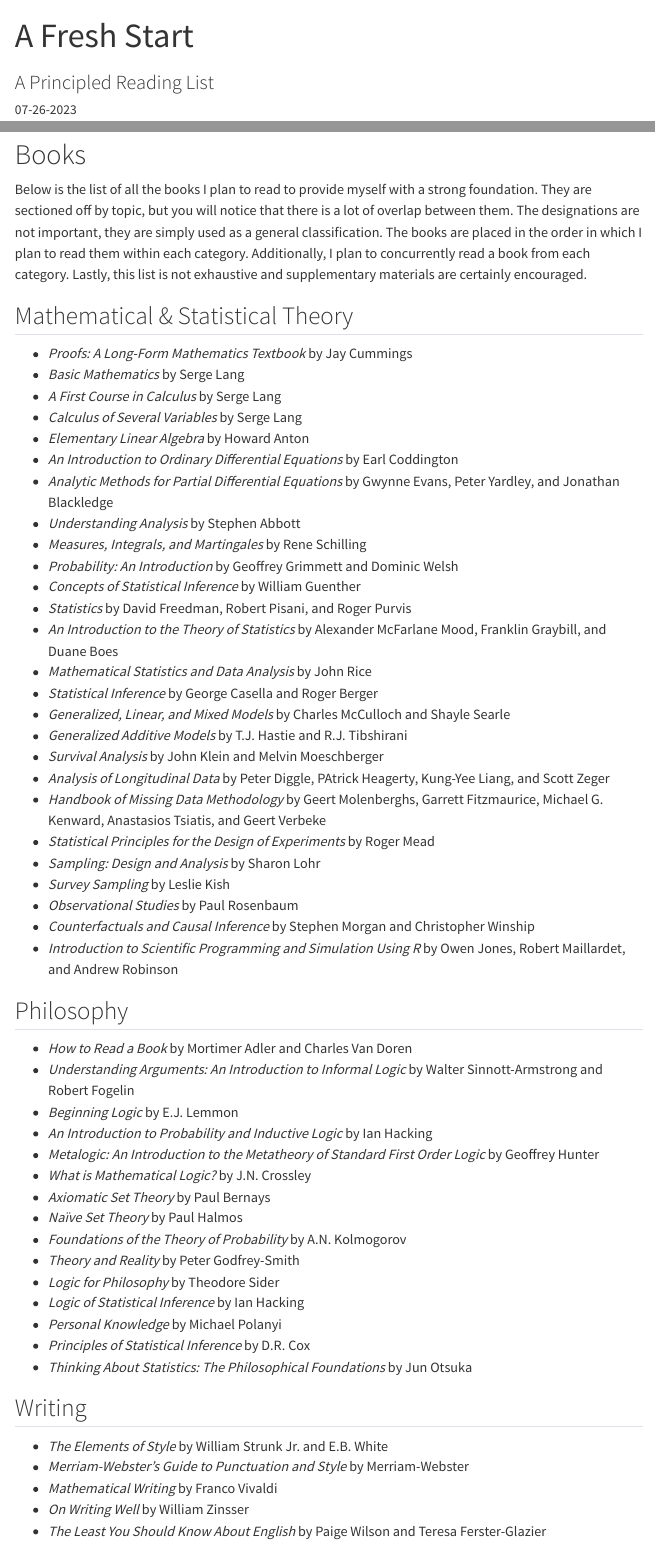
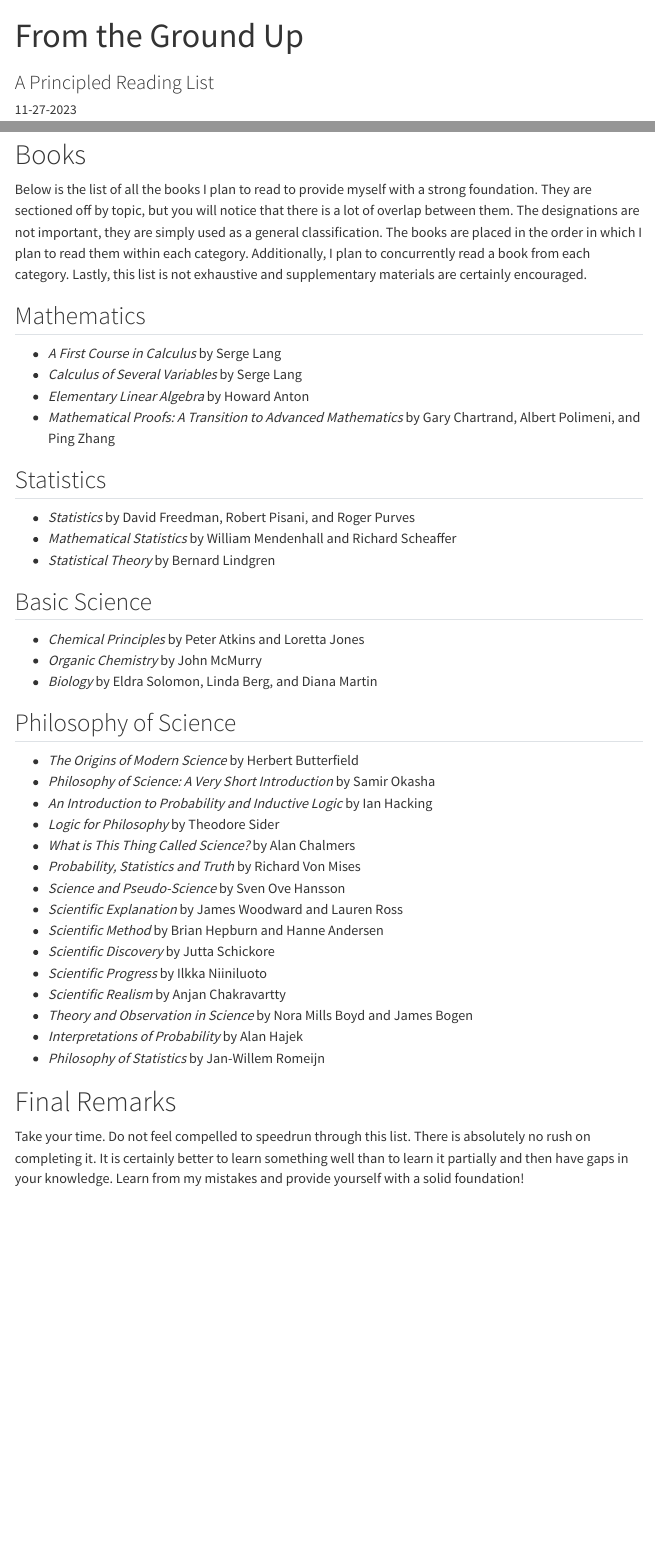
Before and after one commit to BDChristman/bdchristman.github.io, a Quarto document (posts/Post-2/index.qmd): the page in a window 1100 px wide, from its top, and a second part further down, joined at a grey line. Rendered offline with R 4.5, knitr and Pandoc in place of Quarto, with nearby package versions; menus at the side of the page are left out.

Commit message:
Updates!
Updates!

```diff
--- a/posts/Post-2/index.qmd
+++ b/posts/Post-2/index.qmd
@@ -1,8 +1,8 @@
 ---
-title: "A Fresh Start"
+title: "From the Ground Up"
 subtitle: "A Principled Reading List"
-description: "In this post I discuss my new reading list and the rationale behind it."
-date: 07-26-2023
+description: "In this post I discuss my reading list for 2024 and the rationale behind it."
+date: 11-27-2023
 categories:
   - Books
   - Recommendations
@@ -25,57 +25,39 @@ After I complete each book I will write a review on its content. Each review wil
 # Books
 Below is the list of all the books I plan to read to provide myself with a strong foundation. They are sectioned off by topic, but you will notice that there is a lot of overlap between them. The designations are not important, they are simply used as a general classification. The books are placed in the order in which I plan to read them within each category. Additionally, I plan to concurrently read a book from each category. Lastly, this list is not exhaustive and supplementary materials are certainly encouraged.
 
-## Mathematical & Statistical Theory
- - *Proofs: A Long-Form Mathematics Textbook* by Jay Cummings
- - *Basic Mathematics* by Serge Lang
+## Mathematics
  - *A First Course in Calculus* by Serge Lang
  - *Calculus of Several Variables* by Serge Lang
  - *Elementary Linear Algebra* by Howard Anton
- - *An Introduction to Ordinary Differential Equations* by Earl Coddington
- - *Analytic Methods for Partial Differential Equations* by Gwynne Evans, Peter Yardley, and Jonathan Blackledge
- - *Understanding Analysis* by Stephen Abbott
- - *Measures, Integrals, and Martingales* by Rene Schilling
- - *Probability: An Introduction* by Geoffrey Grimmett and Dominic Welsh
- - *Concepts of Statistical Inference* by William Guenther
- - *Statistics* by David Freedman, Robert Pisani, and Roger Purvis
- - *An Introduction to the Theory of Statistics* by Alexander McFarlane Mood, Franklin Graybill, and Duane Boes
- - *Mathematical Statistics and Data Analysis* by John Rice
- - *Statistical Inference* by George Casella and Roger Berger
- - *Generalized, Linear, and Mixed Models* by Charles McCulloch and Shayle Searle
- - *Generalized Additive Models* by T.J. Hastie and R.J. Tibshirani
- - *Survival Analysis* by John Klein and Melvin Moeschberger
- - *Analysis of Longitudinal Data* by Peter Diggle, PAtrick Heagerty, Kung-Yee Liang, and Scott Zeger
- - *Handbook of Missing Data Methodology* by Geert Molenberghs, Garrett Fitzmaurice, Michael G. Kenward, Anastasios Tsiatis, and Geert Verbeke
- - *Statistical Principles for the Design of Experiments* by Roger Mead
- - *Sampling: Design and Analysis* by Sharon Lohr
- - *Survey Sampling* by Leslie Kish
- - *Observational Studies* by Paul Rosenbaum
- - *Counterfactuals and Causal Inference* by Stephen Morgan and Christopher Winship
- - *Introduction to Scientific Programming and Simulation Using R* by Owen Jones, Robert Maillardet, and Andrew Robinson
+ - *Mathematical Proofs: A Transition to Advanced Mathematics* by Gary Chartrand, Albert Polimeni, and Ping Zhang
 
-## Philosophy
- - *How to Read a Book* by Mortimer Adler and Charles Van Doren
- - *Understanding Arguments: An Introduction to Informal Logic* by Walter Sinnott-Armstrong and Robert Fogelin
- - *Beginning Logic* by E.J. Lemmon
+## Statistics
+ - *Statistics* by David Freedman, Robert Pisani, and Roger Purves
+ - *Mathematical Statistics* by William Mendenhall and Richard Scheaffer
+ - *Statistical Theory* by Bernard Lindgren
+
+## Basic Science
+ - *Chemical Principles* by Peter Atkins and Loretta Jones
+ - *Organic Chemistry* by John McMurry
+ - *Biology* by Eldra Solomon, Linda Berg, and Diana Martin
+
+## Philosophy of Science
+ - *The Origins of Modern Science* by Herbert Butterfield
+ - *Philosophy of Science: A Very Short Introduction* by Samir Okasha
  - *An Introduction to Probability and Inductive Logic* by Ian Hacking
- - *Metalogic: An Introduction to the Metatheory of Standard First Order Logic* by Geoffrey Hunter
- - *What is Mathematical Logic?*	by J.N. Crossley
- - *Axiomatic Set Theory*	by Paul Bernays
- - *Naïve Set Theory* by Paul Halmos
- - *Foundations of the Theory of Probability* by A.N. Kolmogorov
- - *Theory and Reality* by Peter Godfrey-Smith
  - *Logic for Philosophy* by Theodore Sider
- - *Logic of Statistical Inference* by Ian Hacking
- - *Personal Knowledge* by Michael Polanyi
- - *Principles of Statistical Inference* by D.R. Cox
- - *Thinking About Statistics: The Philosophical Foundations* by Jun Otsuka
+ - *What is This Thing Called Science?* by Alan Chalmers
+ - *Probability, Statistics and Truth* by Richard Von Mises
+ - *Science and Pseudo-Science* by Sven Ove Hansson
+ - *Scientific Explanation* by James Woodward and Lauren Ross
+ - *Scientific Method* by Brian Hepburn and Hanne Andersen
+ - *Scientific Discovery* by Jutta Schickore
+ - *Scientific Progress* by Ilkka Niiniluoto
+ - *Scientific Realism* by Anjan Chakravartty
+ - *Theory and Observation in Science* by Nora Mills Boyd and James Bogen
+ - *Interpretations of Probability* by Alan Hajek
+ - *Philosophy of Statistics* by Jan-Willem Romeijn
 
-## Writing
- - *The Elements of Style* by	William Strunk Jr. and E.B. White
- - *Merriam-Webster's Guide to Punctuation and Style* by Merriam-Webster
- - *Mathematical Writing* by Franco Vivaldi
- - *On Writing Well* by William Zinsser
- - *The Least You Should Know About English* by Paige Wilson and Teresa Ferster-Glazier
 
 # Final Remarks
 Take your time. Do not feel compelled to speedrun through this list. There is absolutely no rush on completing it. It is certainly better to learn something well than to learn it partially and then have gaps in your knowledge. Learn from my mistakes and provide yourself with a solid foundation!
```
Also changed, not shown: about.qmd (+1 -1 lines), personal.qmd (+2 -2 lines), reading.qmd (+12 -17 lines), docs/search.json, 14 other files.
